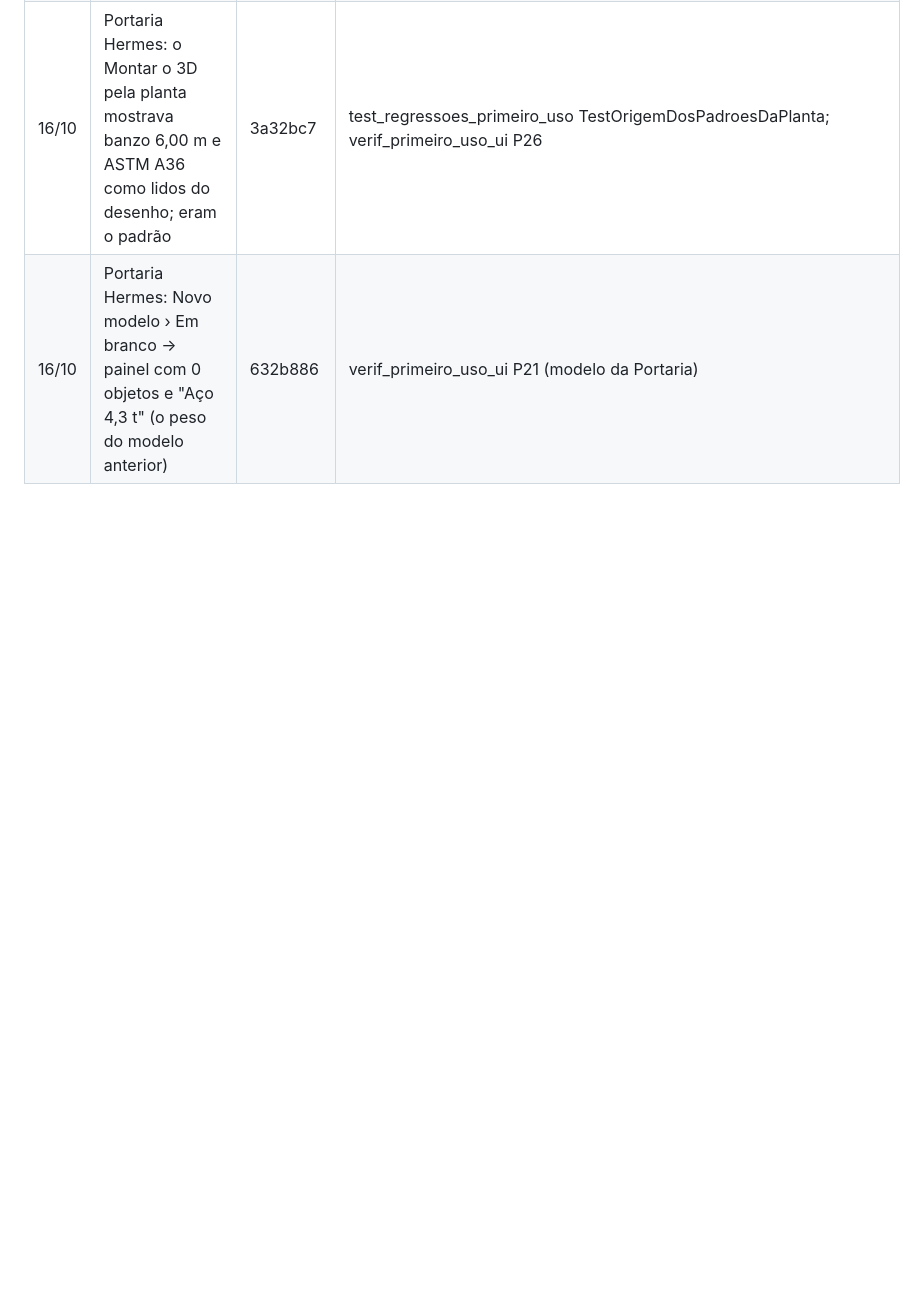
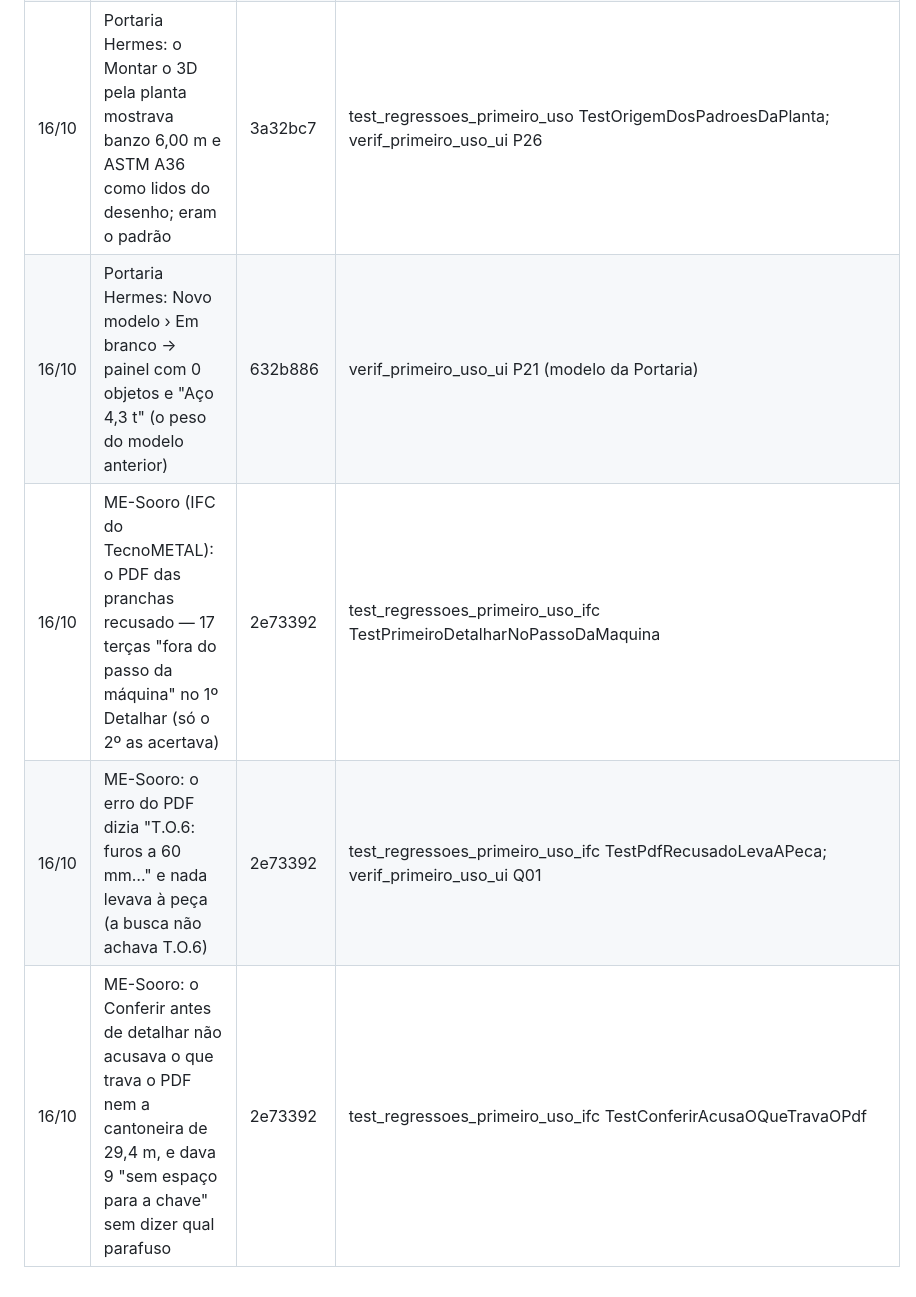
Before and after one commit to elieberduarte/metalica, a Markdown page: sistema/testes/REGRESSOES.md, the part around the change. GitHub-like rendering; blank space fills up the shorter version.

Commit message:
REGRESSOES.md: as linhas do Q01 e do Q17 (teste de primeiro uso IFC → pranchas, ME-Sooro, 2e73392)
Co-Authored-By: Claude Opus 5.5 <noreply@anthropic.com>

```diff
--- a/sistema/testes/REGRESSOES.md
+++ b/sistema/testes/REGRESSOES.md
@@ -110,3 +110,6 @@ Achados dos testes de primeiro uso (`Projeto/BRIEFINGS/Briefing-primeiro-uso*.md
 | 16/10 | Portaria Hermes: a aba Montagem mostrava os quadros vazios sem dizer como enchê-los (o "Enviar para quadro" só existe na Original) | c56c608 | verif_primeiro_uso_ui P14 |
 | 16/10 | Portaria Hermes: o Montar o 3D pela planta mostrava banzo 6,00 m e ASTM A36 como lidos do desenho; eram o padrão | 3a32bc7 | test_regressoes_primeiro_uso TestOrigemDosPadroesDaPlanta; verif_primeiro_uso_ui P26 |
 | 16/10 | Portaria Hermes: Novo modelo › Em branco → painel com 0 objetos e "Aço 4,3 t" (o peso do modelo anterior) | 632b886 | verif_primeiro_uso_ui P21 (modelo da Portaria) |
+| 16/10 | ME-Sooro (IFC do TecnoMETAL): o PDF das pranchas recusado — 17 terças "fora do passo da máquina" no 1º Detalhar (só o 2º as acertava) | 2e73392 | test_regressoes_primeiro_uso_ifc TestPrimeiroDetalharNoPassoDaMaquina |
+| 16/10 | ME-Sooro: o erro do PDF dizia "T.O.6: furos a 60 mm…" e nada levava à peça (a busca não achava T.O.6) | 2e73392 | test_regressoes_primeiro_uso_ifc TestPdfRecusadoLevaAPeca; verif_primeiro_uso_ui Q01 |
+| 16/10 | ME-Sooro: o Conferir antes de detalhar não acusava o que trava o PDF nem a cantoneira de 29,4 m, e dava 9 "sem espaço para a chave" sem dizer qual parafuso | 2e73392 | test_regressoes_primeiro_uso_ifc TestConferirAcusaOQueTravaOPdf |
```
